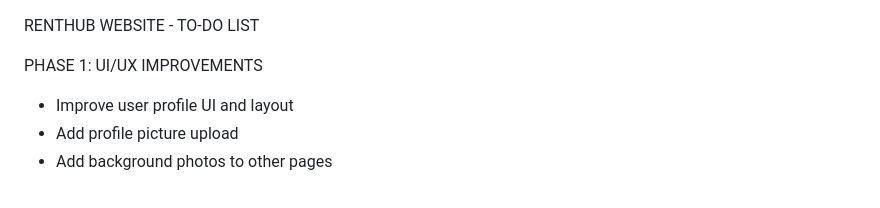
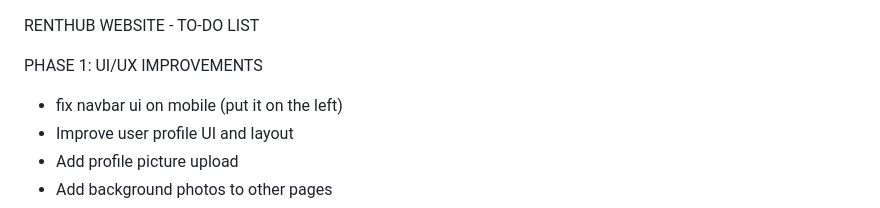
Before and after one commit to marcusgozon/RentHub, a Markdown page: todo.md, the part around the change. GitHub-like rendering.

Commit message:
updated todo list

```diff
--- a/todo.md
+++ b/todo.md
@@ -1,6 +1,7 @@
 RENTHUB WEBSITE - TO-DO LIST
 
 PHASE 1: UI/UX IMPROVEMENTS
+- fix navbar ui on mobile (put it on the left)
 - Improve user profile UI and layout
 - Add profile picture upload
 - Add background photos to other pages
```
